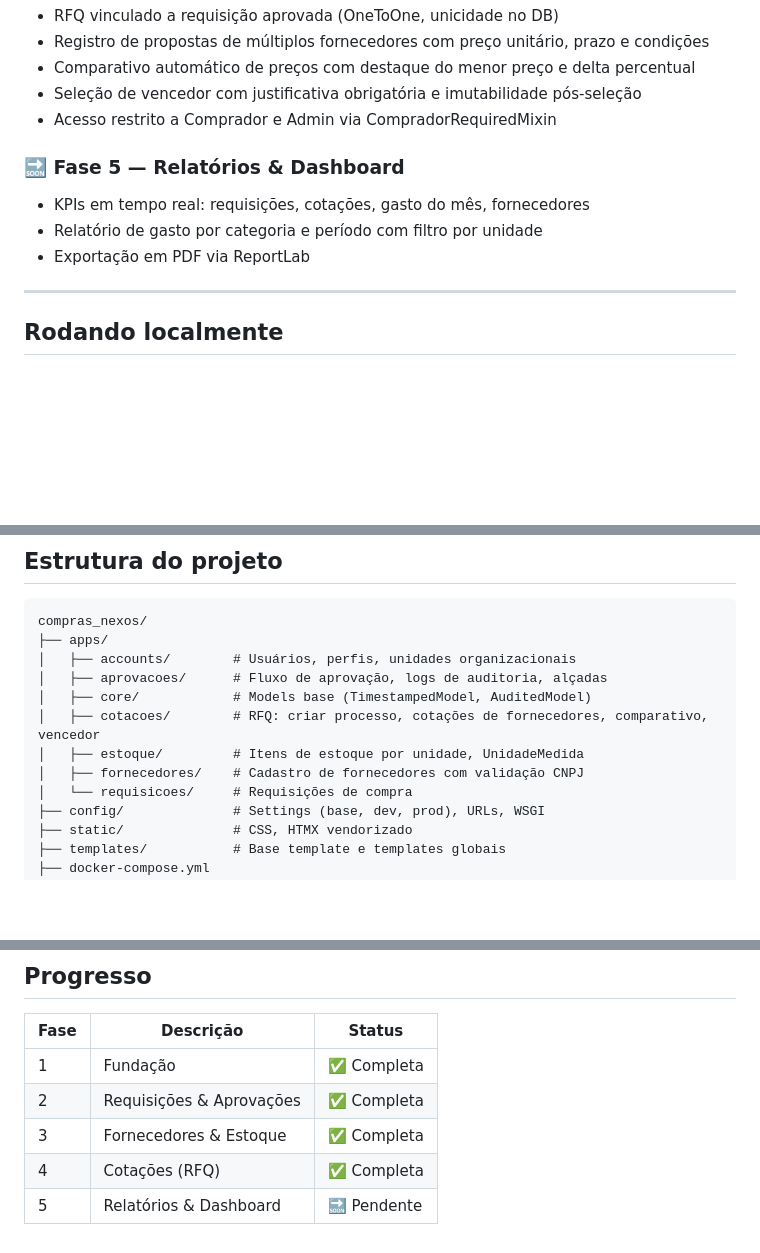
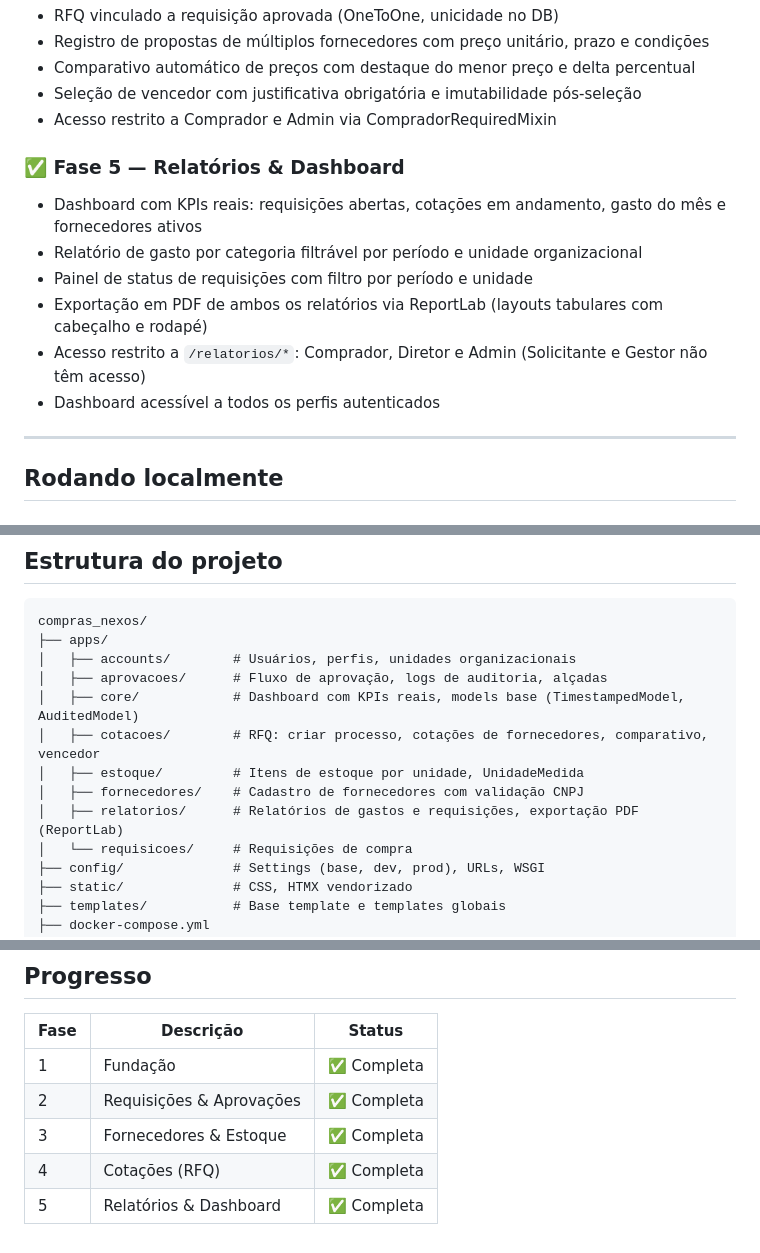
Before and after one commit to nuanderson/compras_nexos, a Markdown page: README.md, 3 parts joined by grey strips. GitHub-like rendering; blank space fills up the shorter version.

Commit message:
docs(05-04): marcar Fase 5 como concluída no README
- Fase 5 (Relatórios & Dashboard) marcada como ✅ Completa
- Documenta: dashboard com KPIs reais, relatório de gastos filtrável,
  painel de requisições, exportação PDF via ReportLab
- Registra controle de acesso: /relatorios/* restrito a comprador/diretor/admin
- Adiciona app relatorios na estrutura do projeto
- Tabela de progresso atualizada (linha Fase 5: Pendente → Completa)

```diff
--- a/README.md
+++ b/README.md
@@ -41,10 +41,13 @@ Sistema de gestão de compras para empresa de pequeno porte (até 20 usuários).
 - Seleção de vencedor com justificativa obrigatória e imutabilidade pós-seleção
 - Acesso restrito a Comprador e Admin via CompradorRequiredMixin
 
-### 🔜 Fase 5 — Relatórios & Dashboard
-- KPIs em tempo real: requisições, cotações, gasto do mês, fornecedores
-- Relatório de gasto por categoria e período com filtro por unidade
-- Exportação em PDF via ReportLab
+### ✅ Fase 5 — Relatórios & Dashboard
+- Dashboard com KPIs reais: requisições abertas, cotações em andamento, gasto do mês e fornecedores ativos
+- Relatório de gasto por categoria filtrável por período e unidade organizacional
+- Painel de status de requisições com filtro por período e unidade
+- Exportação em PDF de ambos os relatórios via ReportLab (layouts tabulares com cabeçalho e rodapé)
+- Acesso restrito a `/relatorios/*`: Comprador, Diretor e Admin (Solicitante e Gestor não têm acesso)
+- Dashboard acessível a todos os perfis autenticados
 
 ---
 
@@ -98,10 +101,11 @@ compras_nexos/
 ├── apps/
 │   ├── accounts/        # Usuários, perfis, unidades organizacionais
 │   ├── aprovacoes/      # Fluxo de aprovação, logs de auditoria, alçadas
-│   ├── core/            # Models base (TimestampedModel, AuditedModel)
+│   ├── core/            # Dashboard com KPIs reais, models base (TimestampedModel, AuditedModel)
 │   ├── cotacoes/        # RFQ: criar processo, cotações de fornecedores, comparativo, vencedor
 │   ├── estoque/         # Itens de estoque por unidade, UnidadeMedida
 │   ├── fornecedores/    # Cadastro de fornecedores com validação CNPJ
+│   ├── relatorios/      # Relatórios de gastos e requisições, exportação PDF (ReportLab)
 │   └── requisicoes/     # Requisições de compra
 ├── config/              # Settings (base, dev, prod), URLs, WSGI
 ├── static/              # CSS, HTMX vendorizado
@@ -121,4 +125,4 @@ compras_nexos/
 | 2 | Requisições & Aprovações | ✅ Completa |
 | 3 | Fornecedores & Estoque | ✅ Completa |
 | 4 | Cotações (RFQ) | ✅ Completa |
-| 5 | Relatórios & Dashboard | 🔜 Pendente |
+| 5 | Relatórios & Dashboard | ✅ Completa |
```
